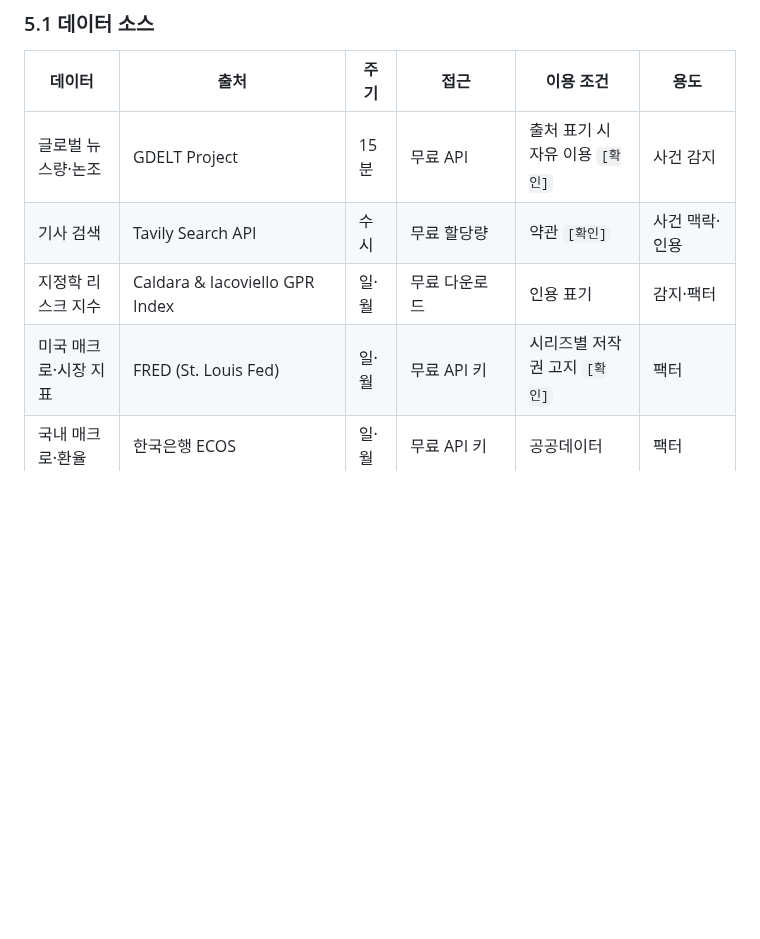
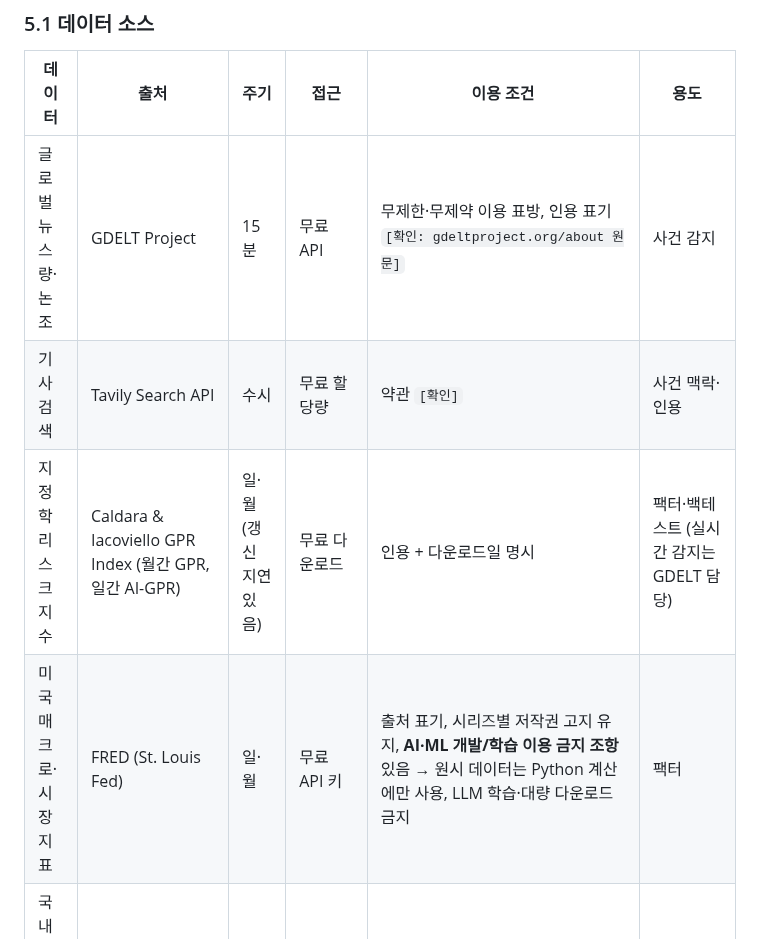
Before and after one commit to oceanstarlight/kr-fund-ai-agent, a Markdown page: docs/proposal.md, the part around one of its changes. Rendered like a GitHub page; blank space fills up the shorter version.

```diff
--- a/docs/proposal.md
+++ b/docs/proposal.md
@@ -200,10 +210,10 @@ flowchart TD
 
 | 데이터 | 출처 | 주기 | 접근 | 이용 조건 | 용도 |
 |---|---|---|---|---|---|
-| 글로벌 뉴스량·논조 | GDELT Project | 15분 | 무료 API | 출처 표기 시 자유 이용 `[확인]` | 사건 감지 |
+| 글로벌 뉴스량·논조 | GDELT Project | 15분 | 무료 API | 무제한·무제약 이용 표방, 인용 표기 `[확인: gdeltproject.org/about 원문]` | 사건 감지 |
 | 기사 검색 | Tavily Search API | 수시 | 무료 할당량 | 약관 `[확인]` | 사건 맥락·인용 |
-| 지정학 리스크 지수 | Caldara & Iacoviello GPR Index | 일·월 | 무료 다운로드 | 인용 표기 | 감지·팩터 |
-| 미국 매크로·시장 지표 | FRED (St. Louis Fed) | 일·월 | 무료 API 키 | 시리즈별 저작권 고지 `[확인]` | 팩터 |
+| 지정학 리스크 지수 | Caldara & Iacoviello GPR Index (월간 GPR, 일간 AI-GPR) | 일·월 (갱신 지연 있음) | 무료 다운로드 | 인용 + 다운로드일 명시 | 팩터·백테스트 (실시간 감지는 GDELT 담당) |
+| 미국 매크로·시장 지표 | FRED (St. Louis Fed) | 일·월 | 무료 API 키 | 출처 표기, 시리즈별 저작권 고지 유지, **AI·ML 개발/학습 이용 금지 조항** 있음 → 원시 데이터는 Python 계산에만 사용, LLM 학습·대량 다운로드 금지 | 팩터 |
 | 국내 매크로·환율 | 한국은행 ECOS | 일·월 | 무료 API 키 | 공공데이터 | 팩터 |
 | 자산 가격 | 시세 API (Tiingo/Alpha Vantage 등) + 초기 스냅샷 | 일 | 무료 tier | 비상업 이용 조건 `[확인]` | 민감도·실측 |
 | 미국 기업 재무 | SEC EDGAR | 분기 | 무료 (User-Agent 필수) | 공공 | Drill-down |
```
Also changed, not shown: other parts of docs/proposal.md (+13 -3 lines), docs/images/pipeline.png (added), 1 other file.
